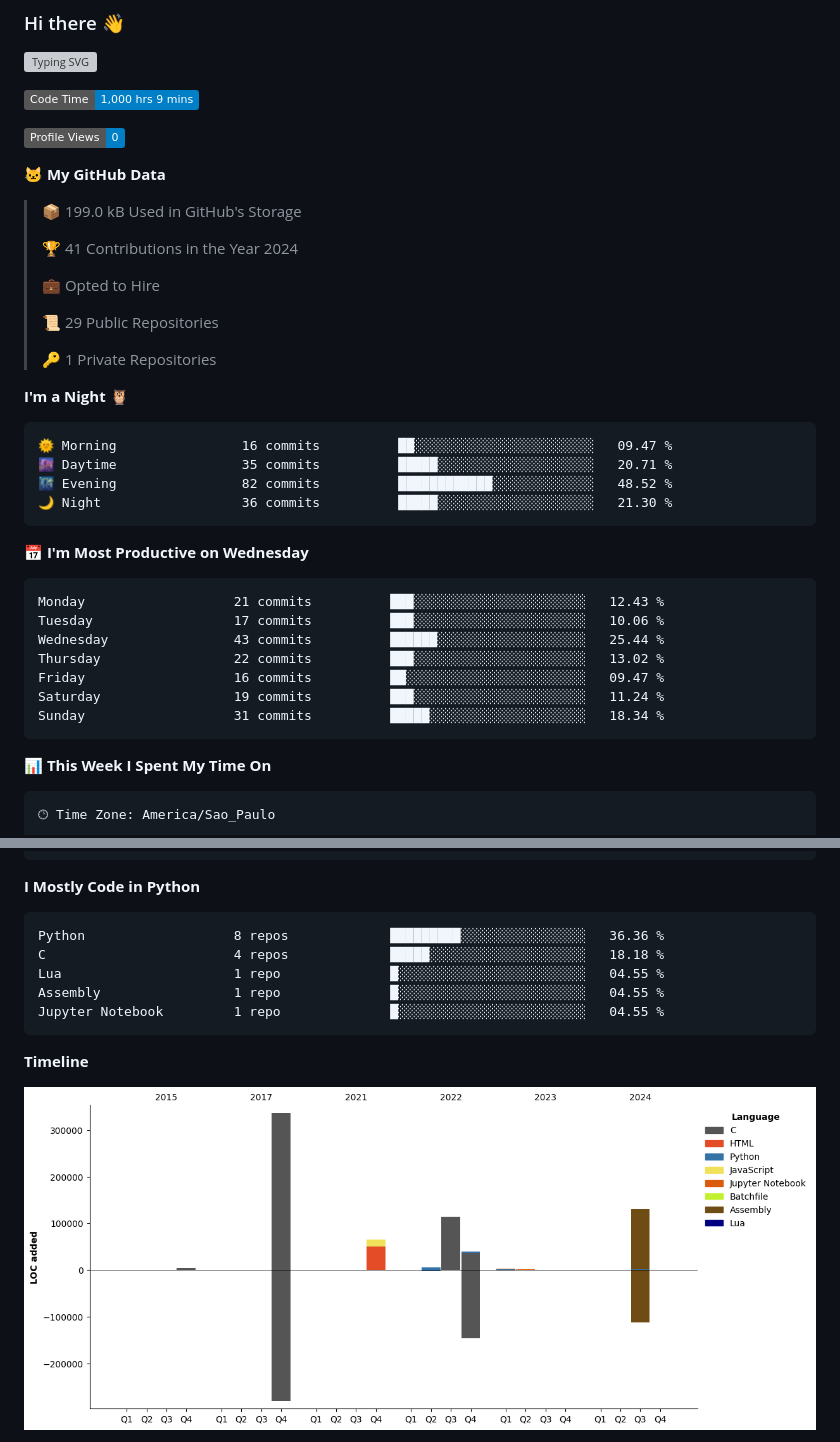
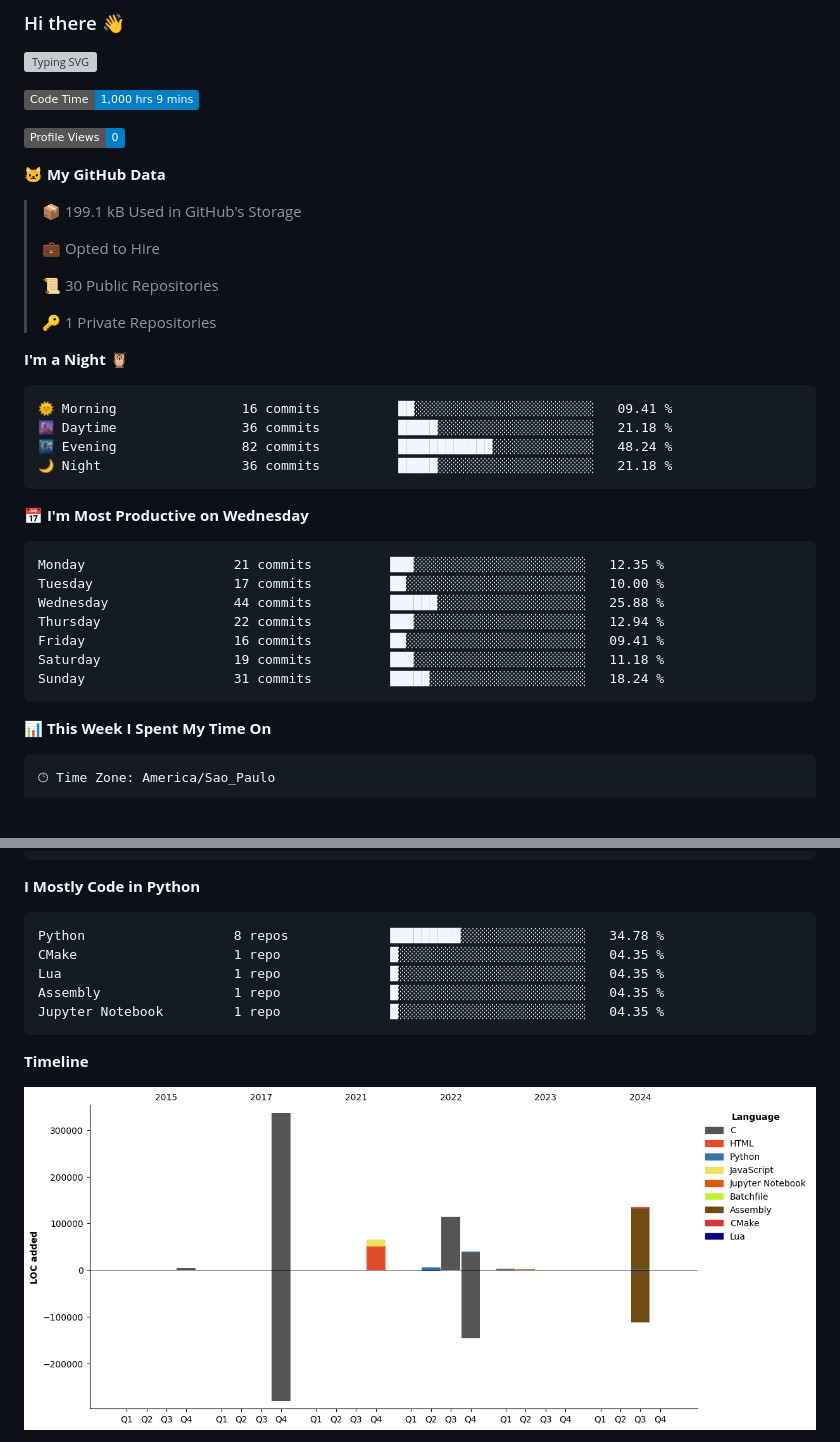
Before and after one commit to Gedankenn/Gedankenn, a Markdown page: README.md, 2 parts joined by grey strips. GitHub-like rendering; pictures changed too: assets/bar_graph.png; badges without logos; blank space fills up the shorter version; grey boxes are pictures that could not be loaded.

Commit message:
Updated with Dev Metrics

````diff
--- a/README.md
+++ b/README.md
@@ -10,34 +10,32 @@
 
 **🐱 My GitHub Data**
 
-> 📦 199.0 kB Used in GitHub's Storage
- >
-> 🏆 41 Contributions in the Year 2024
+> 📦 199.1 kB Used in GitHub's Storage
  >
 > 💼 Opted to Hire
  >
-> 📜 29 Public Repositories
+> 📜 30 Public Repositories
  >
 > 🔑 1 Private Repositories
  >
 **I'm a Night 🦉**
 
 ```text
-🌞 Morning                16 commits          ██░░░░░░░░░░░░░░░░░░░░░░░   09.47 %
-🌆 Daytime                35 commits          █████░░░░░░░░░░░░░░░░░░░░   20.71 %
-🌃 Evening                82 commits          ████████████░░░░░░░░░░░░░   48.52 %
-🌙 Night                  36 commits          █████░░░░░░░░░░░░░░░░░░░░   21.30 %
+🌞 Morning                16 commits          ██░░░░░░░░░░░░░░░░░░░░░░░   09.41 %
+🌆 Daytime                36 commits          █████░░░░░░░░░░░░░░░░░░░░   21.18 %
+🌃 Evening                82 commits          ████████████░░░░░░░░░░░░░   48.24 %
+🌙 Night                  36 commits          █████░░░░░░░░░░░░░░░░░░░░   21.18 %
 ```
 📅 **I'm Most Productive on Wednesday**
 
 ```text
-Monday                   21 commits          ███░░░░░░░░░░░░░░░░░░░░░░   12.43 %
-Tuesday                  17 commits          ███░░░░░░░░░░░░░░░░░░░░░░   10.06 %
-Wednesday                43 commits          ██████░░░░░░░░░░░░░░░░░░░   25.44 %
-Thursday                 22 commits          ███░░░░░░░░░░░░░░░░░░░░░░   13.02 %
-Friday                   16 commits          ██░░░░░░░░░░░░░░░░░░░░░░░   09.47 %
-Saturday                 19 commits          ███░░░░░░░░░░░░░░░░░░░░░░   11.24 %
-Sunday                   31 commits          █████░░░░░░░░░░░░░░░░░░░░   18.34 %
+Monday                   21 commits          ███░░░░░░░░░░░░░░░░░░░░░░   12.35 %
+Tuesday                  17 commits          ██░░░░░░░░░░░░░░░░░░░░░░░   10.00 %
+Wednesday                44 commits          ██████░░░░░░░░░░░░░░░░░░░   25.88 %
+Thursday                 22 commits          ███░░░░░░░░░░░░░░░░░░░░░░   12.94 %
+Friday                   16 commits          ██░░░░░░░░░░░░░░░░░░░░░░░   09.41 %
+Saturday                 19 commits          ███░░░░░░░░░░░░░░░░░░░░░░   11.18 %
+Sunday                   31 commits          █████░░░░░░░░░░░░░░░░░░░░   18.24 %
 ```
 
 
@@ -68,11 +66,11 @@ Linux                    2 hrs 6 mins        ███████████
 **I Mostly Code in Python**
 
 ```text
-Python                   8 repos             █████████░░░░░░░░░░░░░░░░   36.36 %
-C                        4 repos             █████░░░░░░░░░░░░░░░░░░░░   18.18 %
-Lua                      1 repo              █░░░░░░░░░░░░░░░░░░░░░░░░   04.55 %
-Assembly                 1 repo              █░░░░░░░░░░░░░░░░░░░░░░░░   04.55 %
-Jupyter Notebook         1 repo              █░░░░░░░░░░░░░░░░░░░░░░░░   04.55 %
+Python                   8 repos             █████████░░░░░░░░░░░░░░░░   34.78 %
+CMake                    1 repo              █░░░░░░░░░░░░░░░░░░░░░░░░   04.35 %
+Lua                      1 repo              █░░░░░░░░░░░░░░░░░░░░░░░░   04.35 %
+Assembly                 1 repo              █░░░░░░░░░░░░░░░░░░░░░░░░   04.35 %
+Jupyter Notebook         1 repo              █░░░░░░░░░░░░░░░░░░░░░░░░   04.35 %
 ```
 
 
````
Also changed, not shown: other parts of README.md (+1 -1 lines).
